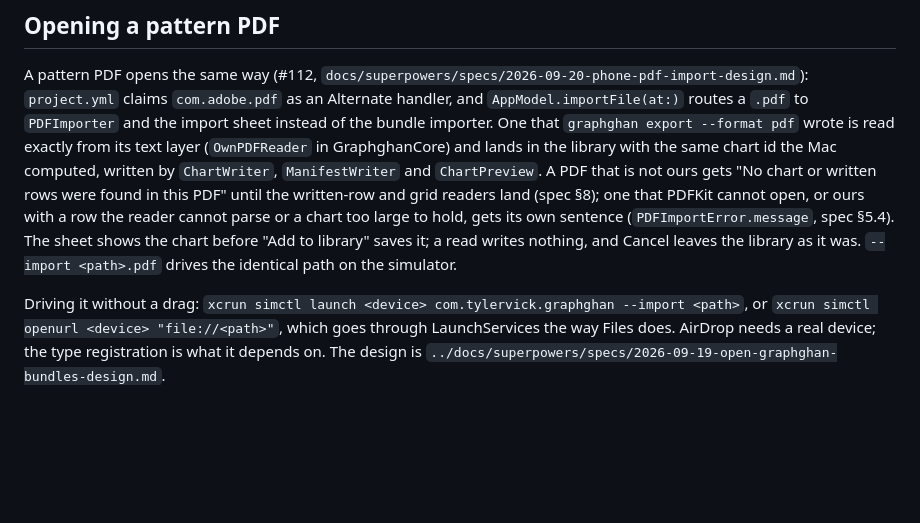
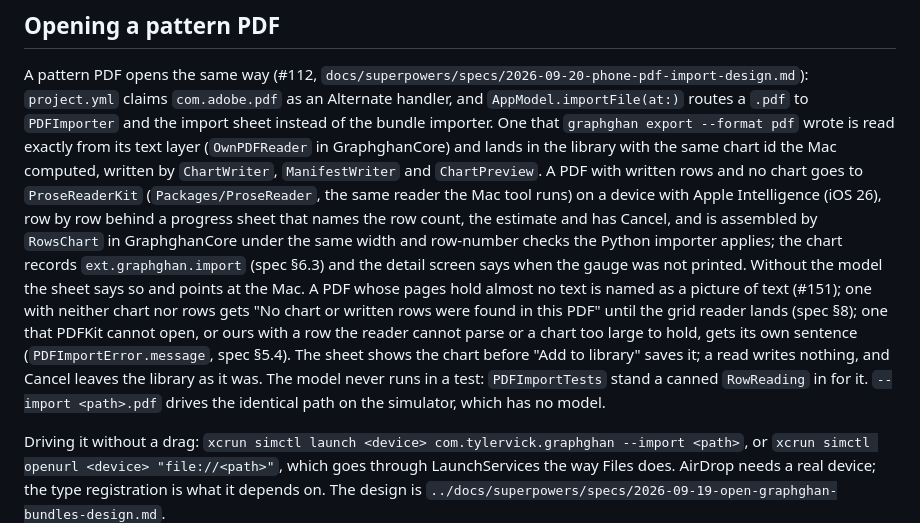
Before and after one commit to tylervick/graphghan, a Markdown page: ios/README.md, the part around the change. Drawn GitHub-style; blank space fills up the shorter version.

Commit message:
docs: the README covers written rows on the phone, the spec names the manual gate, the plan is ticked (#112 PR 2)
Co-Authored-By: Claude Fable 5.1 <noreply@anthropic.com>

```diff
--- a/ios/README.md
+++ b/ios/README.md
@@ -73,12 +73,19 @@ A pattern PDF opens the same way (#112, `docs/superpowers/specs/2026-09-20-phone
 `.pdf` to `PDFImporter` and the import sheet instead of the bundle importer. One that
 `graphghan export --format pdf` wrote is read exactly from its text layer (`OwnPDFReader` in
 GraphghanCore) and lands in the library with the same chart id the Mac computed, written by
-`ChartWriter`, `ManifestWriter` and `ChartPreview`. A PDF that is not ours gets "No chart or
-written rows were found in this PDF" until the written-row and grid readers land (spec §8); one that
-PDFKit cannot open, or ours with a row the reader cannot parse or a chart too large to hold, gets
-its own sentence (`PDFImportError.message`, spec §5.4). The
-sheet shows the chart before "Add to library" saves it; a read writes nothing, and Cancel leaves the
-library as it was. `--import <path>.pdf` drives the identical path on the simulator.
+`ChartWriter`, `ManifestWriter` and `ChartPreview`. A PDF with written rows and no chart goes
+to `ProseReaderKit` (`Packages/ProseReader`, the same reader the Mac tool runs) on a device with
+Apple Intelligence (iOS 26), row by row behind a progress sheet that names the row count, the
+estimate and has Cancel, and is assembled by `RowsChart` in GraphghanCore under the same width and
+row-number checks the Python importer applies; the chart records `ext.graphghan.import` (spec §6.3)
+and the detail screen says when the gauge was not printed. Without the model the sheet says so and
+points at the Mac. A PDF whose pages hold almost no text is named as a picture of text (#151); one
+with neither chart nor rows gets "No chart or written rows were found in this PDF" until the grid
+reader lands (spec §8); one that PDFKit cannot open, or ours with a row the reader cannot parse or
+a chart too large to hold, gets its own sentence (`PDFImportError.message`, spec §5.4). The sheet
+shows the chart before "Add to library" saves it; a read writes nothing, and Cancel leaves the
+library as it was. The model never runs in a test: `PDFImportTests` stand a canned `RowReading` in
+for it. `--import <path>.pdf` drives the identical path on the simulator, which has no model.
 
 Driving it without a drag: `xcrun simctl launch <device> com.tylervick.graphghan --import <path>`,
 or `xcrun simctl openurl <device> "file://<path>"`, which goes through LaunchServices the way Files
```
Also changed, not shown: 2 other files.
